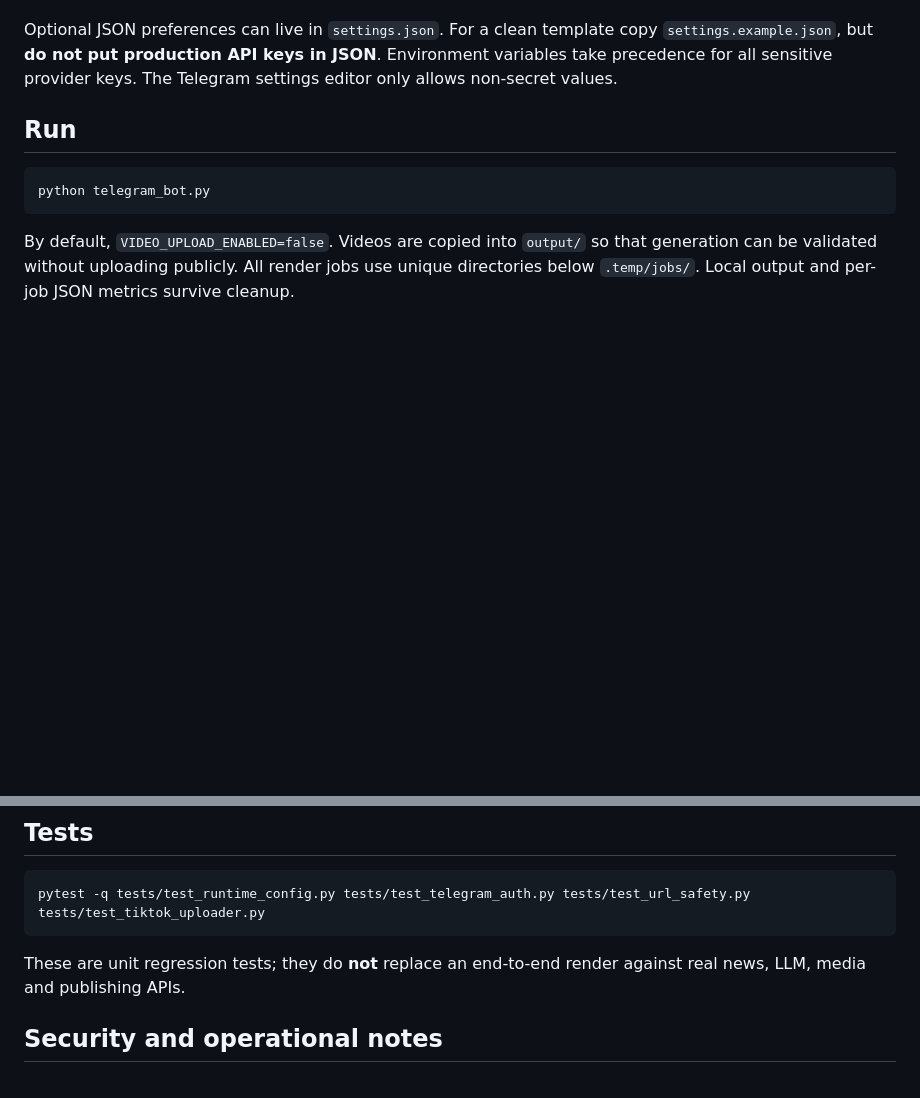
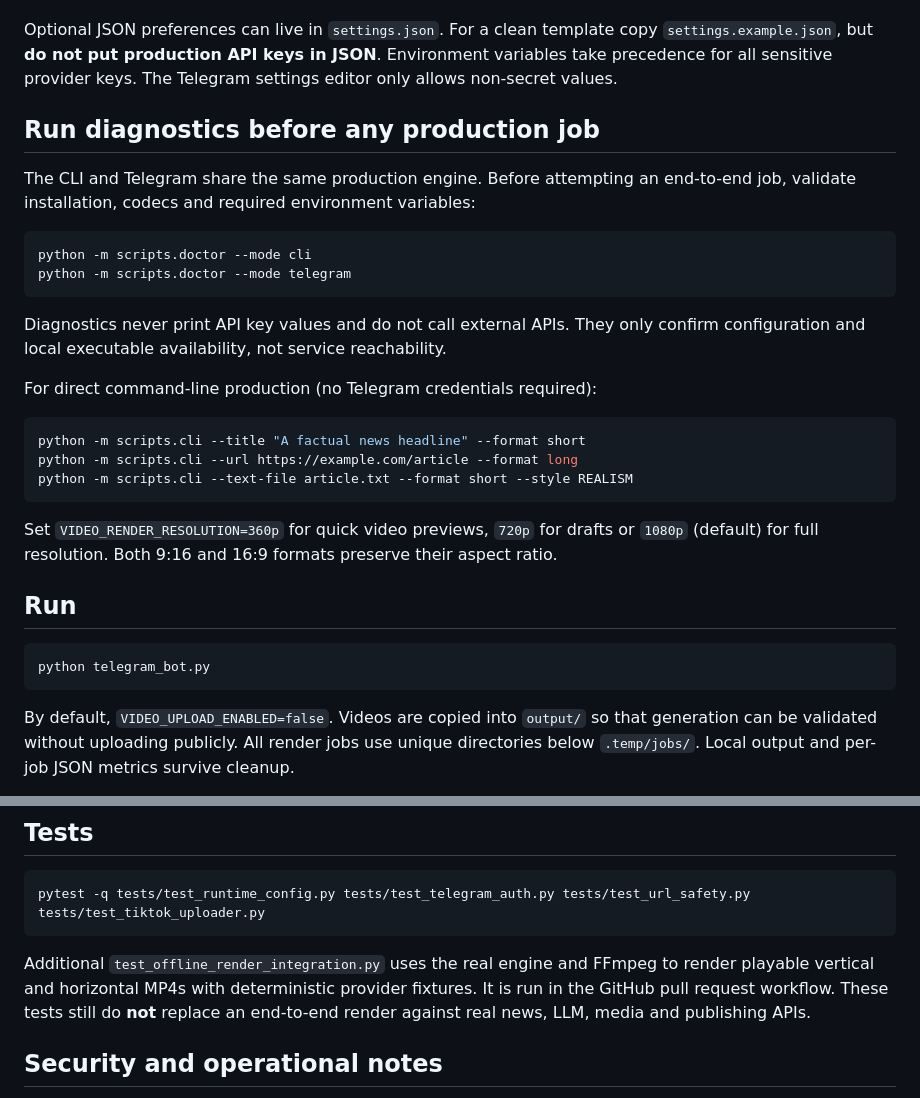
Before and after one commit to akumanomi1988/VideoNews, a Markdown page: README.md, 2 parts joined by grey strips. Rendered like a GitHub page; blank space fills up the shorter version.

Commit message:
docs: add CLI, deployment preflight and preview resolution options

````diff
--- a/README.md
+++ b/README.md
@@ -58,6 +58,31 @@ Optional JSON preferences can live in `settings.json`. For a clean template
 copy `settings.example.json`, but **do not put production API keys in JSON**.
 Environment variables take precedence for all sensitive provider keys. The
 Telegram settings editor only allows non-secret values.
+
+## Run diagnostics before any production job
+
+The CLI and Telegram share the same production engine. Before attempting an
+end-to-end job, validate installation, codecs and required environment variables:
+
+```sh
+python -m scripts.doctor --mode cli
+python -m scripts.doctor --mode telegram
+```
+
+Diagnostics never print API key values and do not call external APIs. They only
+confirm configuration and local executable availability, not service reachability.
+
+For direct command-line production (no Telegram credentials required):
+
+```sh
+python -m scripts.cli --title "A factual news headline" --format short
+python -m scripts.cli --url https://example.com/article --format long
+python -m scripts.cli --text-file article.txt --format short --style REALISM
+```
+
+Set `VIDEO_RENDER_RESOLUTION=360p` for quick video previews, `720p` for
+drafts or `1080p` (default) for full resolution. Both 9:16 and 16:9 formats
+preserve their aspect ratio.
 
 ## Run
 
@@ -128,7 +153,7 @@ to retain data and credentials between container restarts. Do not embed
 pytest -q tests/test_runtime_config.py tests/test_telegram_auth.py tests/test_url_safety.py tests/test_tiktok_uploader.py
 ```
 
-These are unit regression tests; they do **not** replace an end-to-end render
+Additional `test_offline_render_integration.py` uses the real engine and FFmpeg to render playable vertical and horizontal MP4s with deterministic provider fixtures. It is run in the GitHub pull request workflow. These tests still do **not** replace an end-to-end render
 against real news, LLM, media and publishing APIs.
 
 ## Security and operational notes
````
